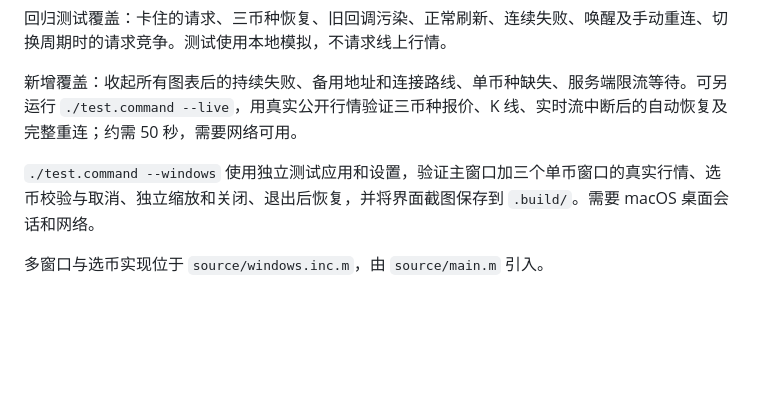
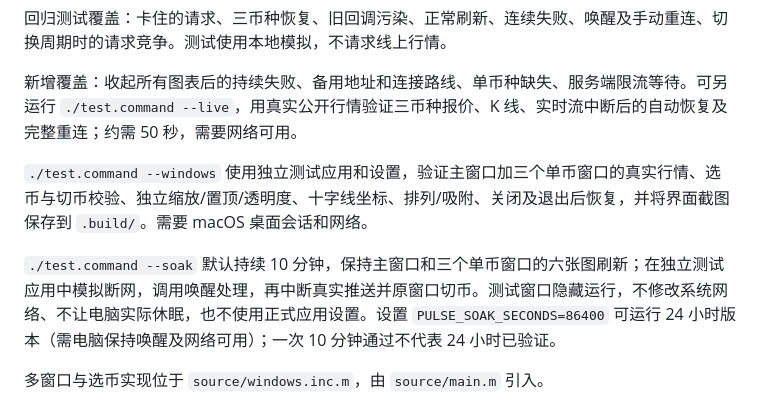
Before and after one commit to jiaming7771-hub/crypto-pulse, a Markdown page: README.md, the part around one of its changes. Drawn GitHub-style; blank space fills up the shorter version.

```diff
--- a/README.md
+++ b/README.md
@@ -38,7 +52,9 @@ open "Crypto Pulse Mini.app"
 
 新增覆盖：收起所有图表后的持续失败、备用地址和连接路线、单币种缺失、服务端限流等待。可另运行 `./test.command --live`，用真实公开行情验证三币种报价、K 线、实时流中断后的自动恢复及完整重连；约需 50 秒，需要网络可用。
 
-`./test.command --windows` 使用独立测试应用和设置，验证主窗口加三个单币窗口的真实行情、选币校验与取消、独立缩放和关闭、退出后恢复，并将界面截图保存到 `.build/`。需要 macOS 桌面会话和网络。
+`./test.command --windows` 使用独立测试应用和设置，验证主窗口加三个单币窗口的真实行情、选币与切币校验、独立缩放/置顶/透明度、十字线坐标、排列/吸附、关闭及退出后恢复，并将界面截图保存到 `.build/`。需要 macOS 桌面会话和网络。
+
+`./test.command --soak` 默认持续 10 分钟，保持主窗口和三个单币窗口的六张图刷新；在独立测试应用中模拟断网，调用唤醒处理，再中断真实推送并原窗口切币。测试窗口隐藏运行，不修改系统网络、不让电脑实际休眠，也不使用正式应用设置。设置 `PULSE_SOAK_SECONDS=86400` 可运行 24 小时版本（需电脑保持唤醒及网络可用）；一次 10 分钟通过不代表 24 小时已验证。
 
 多窗口与选币实现位于 `source/windows.inc.m`，由 `source/main.m` 引入。
 
```
Also changed, not shown: other parts of README.md (+15 -1 lines), QA-v1.10-2026-11-01.md (added, +41 -0 lines), docs/crosshair.png (added), 9 other files.
